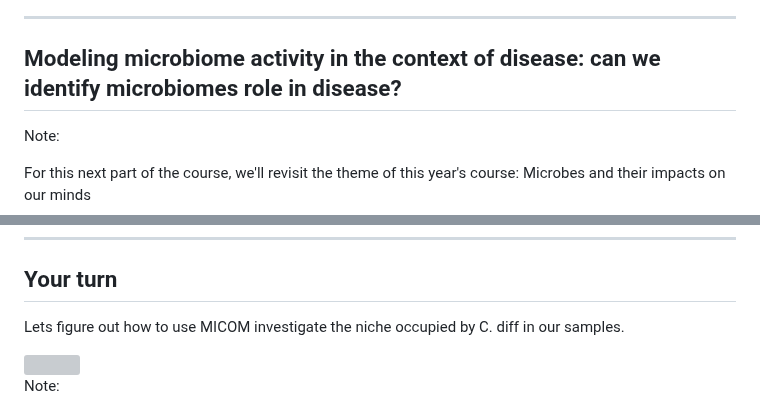
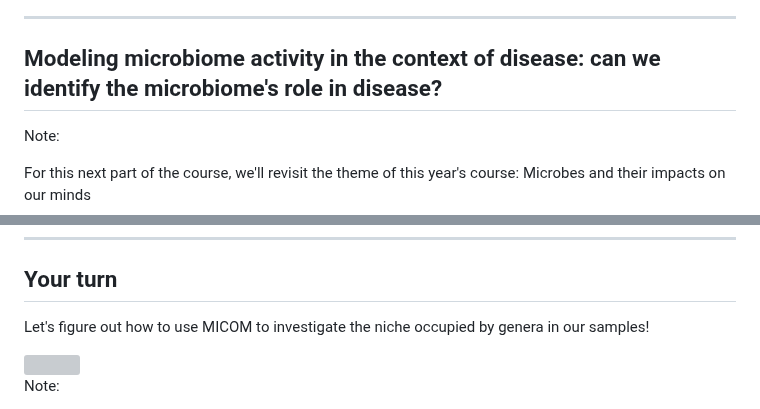
Before and after one commit to sofiamurga/Qiime2_AmpliconAnalysis, a Markdown page: docs/micom/talk.md, 2 parts joined by grey strips. Rendered like a GitHub page; grey boxes are pictures that could not be loaded.

```diff
--- a/docs/micom/talk.md
+++ b/docs/micom/talk.md
@@ -48,7 +48,7 @@ As a reminder, as with yesterday, this course will be taught across three module
 ---
 <!-- .slide: data-background="var(--primary)" class="dark" -->
 
-## Modeling microbiome activity in the context of disease: can we identify microbiomes role in disease?
+## Modeling microbiome activity in the context of disease: can we identify the microbiome's role in disease?
 
 Note:
 
@@ -389,7 +389,7 @@ Finally, we'll take a look at the metabolic imports predicted from the growth of
 
 ## Your turn
 
-Lets figure out how to use MICOM investigate the niche occupied by C. diff in our samples.
+Let's figure out how to use MICOM to investigate the niche occupied by genera in our samples!
 
 <img src="assets/coding.gif" width="50%">
 
```
